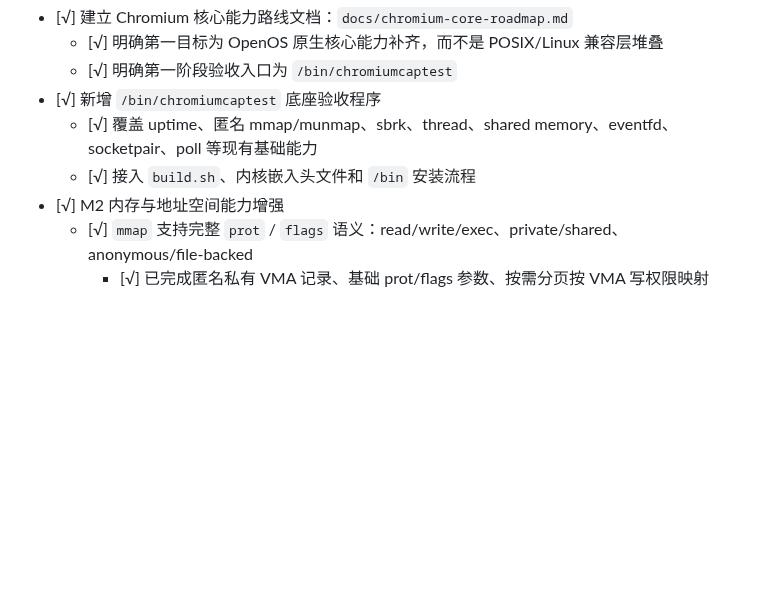
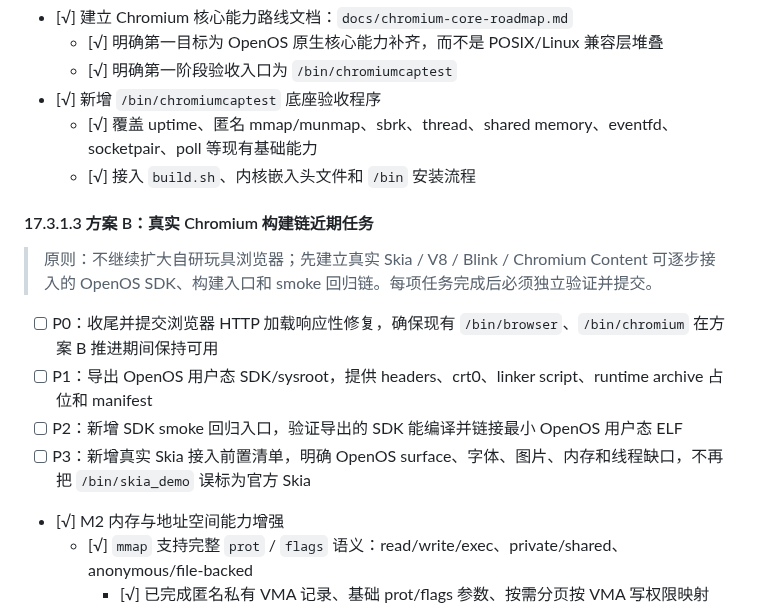
Before and after one commit to git-duzhengjie/openos, a Markdown page: TODOLIST.md, the part around the change. Drawn GitHub-style; blank space fills up the shorter version.

Commit message:
Add Chromium plan B task list

```diff
--- a/TODOLIST.md
+++ b/TODOLIST.md
@@ -411,6 +411,16 @@
 - [√] 新增 `/bin/chromiumcaptest` 底座验收程序
   - [√] 覆盖 uptime、匿名 mmap/munmap、sbrk、thread、shared memory、eventfd、socketpair、poll 等现有基础能力
   - [√] 接入 `build.sh`、内核嵌入头文件和 `/bin` 安装流程
+
+#### 17.3.1.3 方案 B：真实 Chromium 构建链近期任务
+
+> 原则：不继续扩大自研玩具浏览器；先建立真实 Skia / V8 / Blink / Chromium Content 可逐步接入的 OpenOS SDK、构建入口和 smoke 回归链。每项任务完成后必须独立验证并提交。
+
+- [ ] P0：收尾并提交浏览器 HTTP 加载响应性修复，确保现有 `/bin/browser`、`/bin/chromium` 在方案 B 推进期间保持可用
+- [ ] P1：导出 OpenOS 用户态 SDK/sysroot，提供 headers、crt0、linker script、runtime archive 占位和 manifest
+- [ ] P2：新增 SDK smoke 回归入口，验证导出的 SDK 能编译并链接最小 OpenOS 用户态 ELF
+- [ ] P3：新增真实 Skia 接入前置清单，明确 OpenOS surface、字体、图片、内存和线程缺口，不再把 `/bin/skia_demo` 误标为官方 Skia
+
 - [√] M2 内存与地址空间能力增强
   - [√] `mmap` 支持完整 `prot` / `flags` 语义：read/write/exec、private/shared、anonymous/file-backed
     - [√] 已完成匿名私有 VMA 记录、基础 prot/flags 参数、按需分页按 VMA 写权限映射
```
